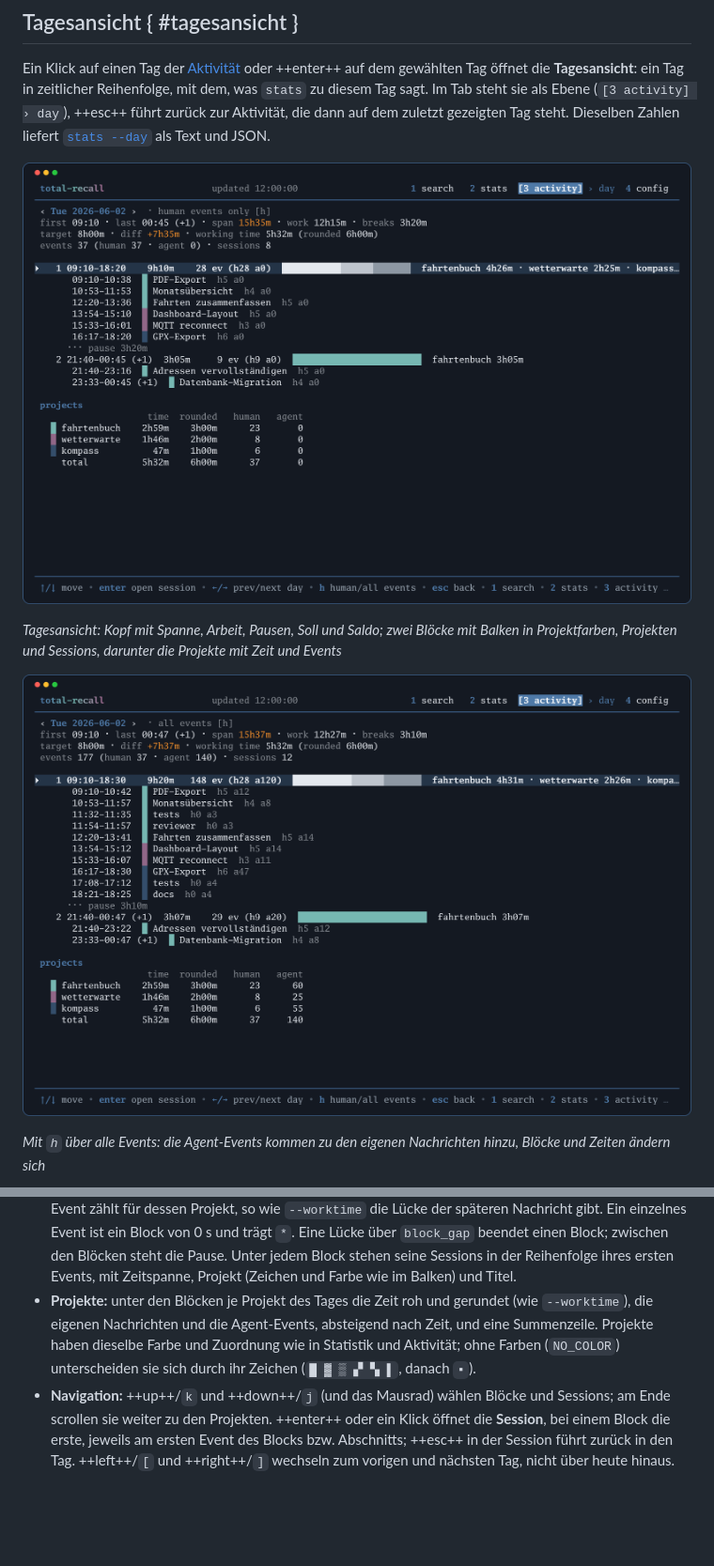
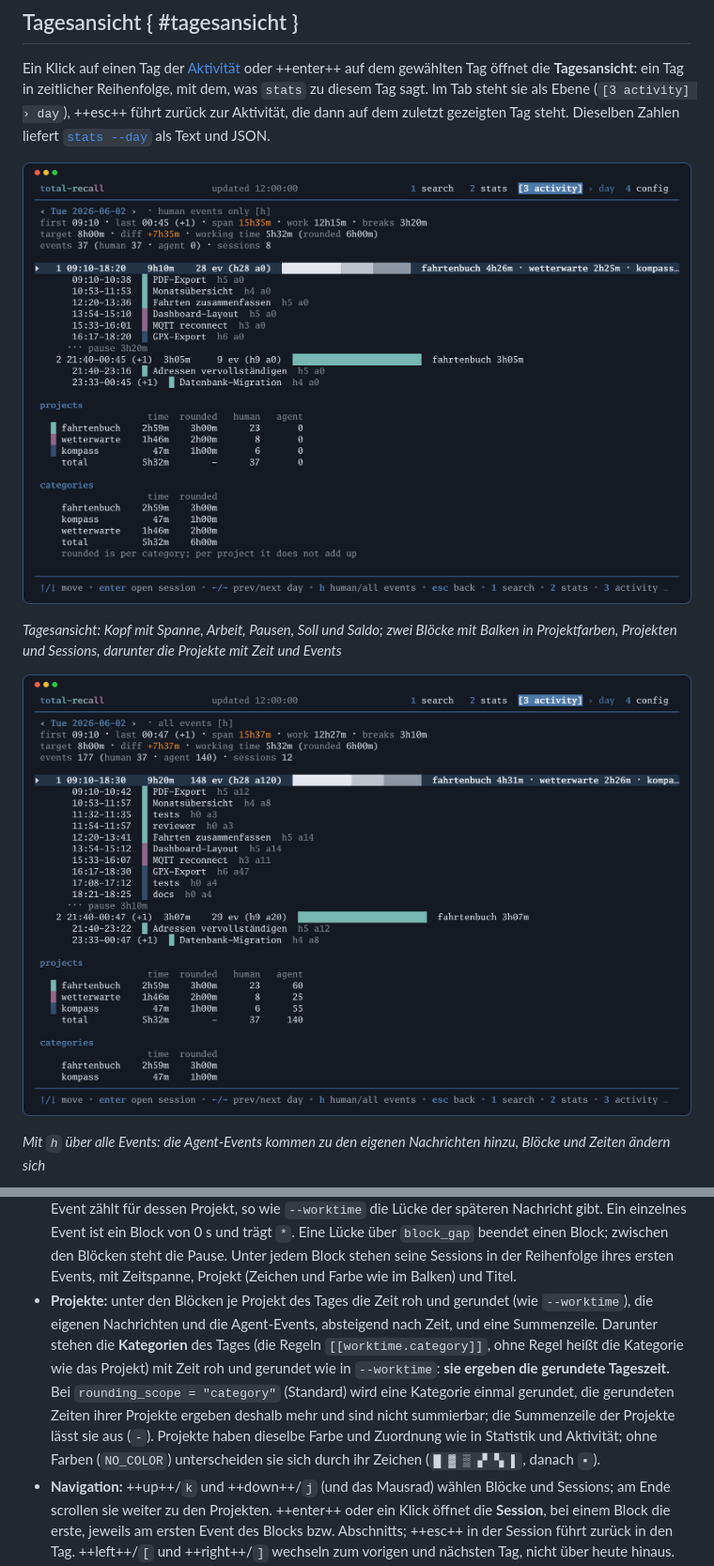
Before and after one commit to seletz/total-recall, a Markdown page: docs/reference/30-tui.md, 2 parts joined by grey strips. Shown at 94% size. GitHub-like rendering; pictures changed too: docs/assets/screenshots/day-all.png, docs/assets/screenshots/day.png; blank space fills up the shorter version.

```diff
--- a/docs/reference/30-tui.md
+++ b/docs/reference/30-tui.md
@@ -403,7 +403,7 @@ Ein Klick auf einen Tag der [Aktivität](#aktivitat) oder ++enter++ auf dem gew
 - **Keine zweite Rechnung.** Die Ansicht rechnet nichts selbst: Kopf, Blöcke und Pausen sind die Zahlen von [`stats --workday --blocks`](10-befehle.md#stats-workday), die Zeit je Projekt die von [`stats --worktime`](10-befehle.md#stats-worktime), die Events die der [Zeitleiste](10-befehle.md#timeline), alles für denselben Tag und unter denselben Regeln (`day_start`, `count` bzw. `h`, `block_gap`, `[worktime]`, `[[project]]`). Zusammengeführt werden sie in `internal/dayreport`, das auch `stats --day` benutzt. Ein Test prüft auf dem Demo-Archiv, dass die gezeigten Zahlen denen von `stats` entsprechen und aufgehen.
 - **Kopf:** Datum und Wochentag mit Pfeilen zum vorigen und nächsten Tag (anklickbar), bei einem Feiertag sein Name, am Wochenende `weekend`; die Zählweise (`human events only` oder `all events`, `h` schaltet um und übernimmt am Anfang die der Aktivität). Darunter erste und letzte Aktivität (nach Mitternacht mit `(+1)`), Spanne (gefärbt nach der Bewertung wie in der Aktivität), `work` (Summe der Blöcke) und `breaks` (Summe der Pausen, zusammen die Spanne), Soll und Differenz, die geschätzte Arbeitszeit roh und gerundet, die Events nach `human` und `agent` und die Zahl der Sessions.
 - **Blöcke:** je Block die Nummer, Start und Ende, die Dauer, die Zahl der Events (`h` eigene, `a` Agent), ein Balken in den Farben seiner Projekte (breit genug ab etwa 90 Spalten) und die Projekte mit ihrer Zeit im Block. Die Sekunden eines Blocks verteilen sich auf die Projekte seiner Events: das Intervall vor einem Event zählt für dessen Projekt, so wie `--worktime` die Lücke der späteren Nachricht gibt. Ein einzelnes Event ist ein Block von 0 s und trägt `*`. Eine Lücke über `block_gap` beendet einen Block; zwischen den Blöcken steht die Pause. Unter jedem Block stehen seine Sessions in der Reihenfolge ihres ersten Events, mit Zeitspanne, Projekt (Zeichen und Farbe wie im Balken) und Titel.
-- **Projekte:** unter den Blöcken je Projekt des Tages die Zeit roh und gerundet (wie `--worktime`), die eigenen Nachrichten und die Agent-Events, absteigend nach Zeit, und eine Summenzeile. Projekte haben dieselbe Farbe und Zuordnung wie in Statistik und Aktivität; ohne Farben (`NO_COLOR`) unterscheiden sie sich durch ihr Zeichen (`█ ▓ ▒ ▞ ▚ ▌`, danach `▪`).
+- **Projekte:** unter den Blöcken je Projekt des Tages die Zeit roh und gerundet (wie `--worktime`), die eigenen Nachrichten und die Agent-Events, absteigend nach Zeit, und eine Summenzeile. Darunter stehen die **Kategorien** des Tages (die Regeln `[[worktime.category]]`, ohne Regel heißt die Kategorie wie das Projekt) mit Zeit roh und gerundet wie in `--worktime`: **sie ergeben die gerundete Tageszeit.** Bei `rounding_scope = "category"` (Standard) wird eine Kategorie einmal gerundet, die gerundeten Zeiten ihrer Projekte ergeben deshalb mehr und sind nicht summierbar; die Summenzeile der Projekte lässt sie aus (`-`). Projekte haben dieselbe Farbe und Zuordnung wie in Statistik und Aktivität; ohne Farben (`NO_COLOR`) unterscheiden sie sich durch ihr Zeichen (`█ ▓ ▒ ▞ ▚ ▌`, danach `▪`).
 - **Navigation:** ++up++/`k` und ++down++/`j` (und das Mausrad) wählen Blöcke und Sessions; am Ende scrollen sie weiter zu den Projekten. ++enter++ oder ein Klick öffnet die **Session**, bei einem Block die erste, jeweils am ersten Event des Blocks bzw. Abschnitts; ++esc++ in der Session führt zurück in den Tag. ++left++/`[` und ++right++/`]` wechseln zum vorigen und nächsten Tag, nicht über heute hinaus. Ein Tag ohne Aktivität zeigt nur den Kopf und `no activity on this day`.
 - **Ohne gültige Einstellungen:** Fehlt der Ansicht ein gültiges `block_gap` oder `[worktime]`, zeigt sie einen Hinweis statt der Zahlen; `config show` und `doctor` nennen den Fehler.
 
```
Also changed, not shown: docs/reference/90-aenderungen.md (+1 -1 lines), 4 other files.
